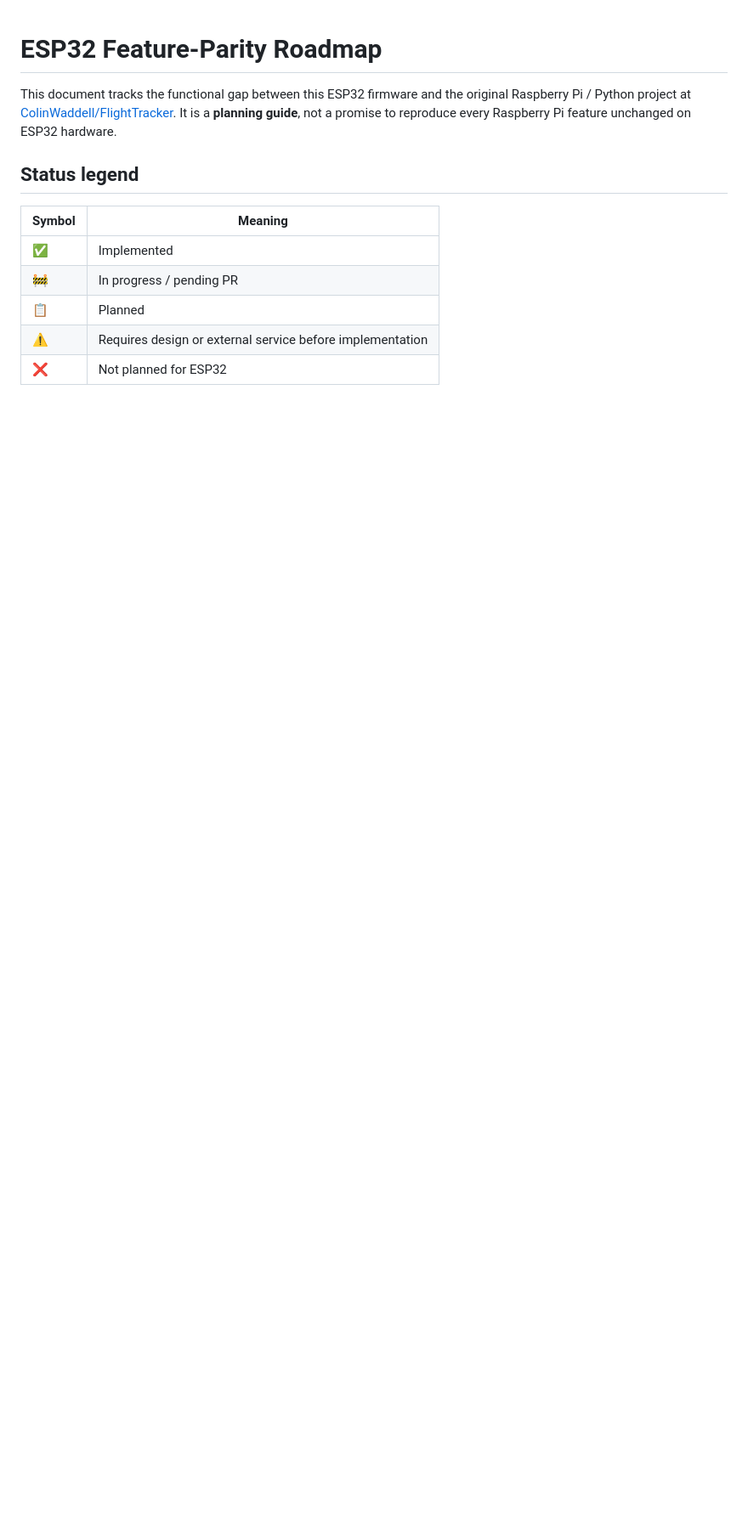
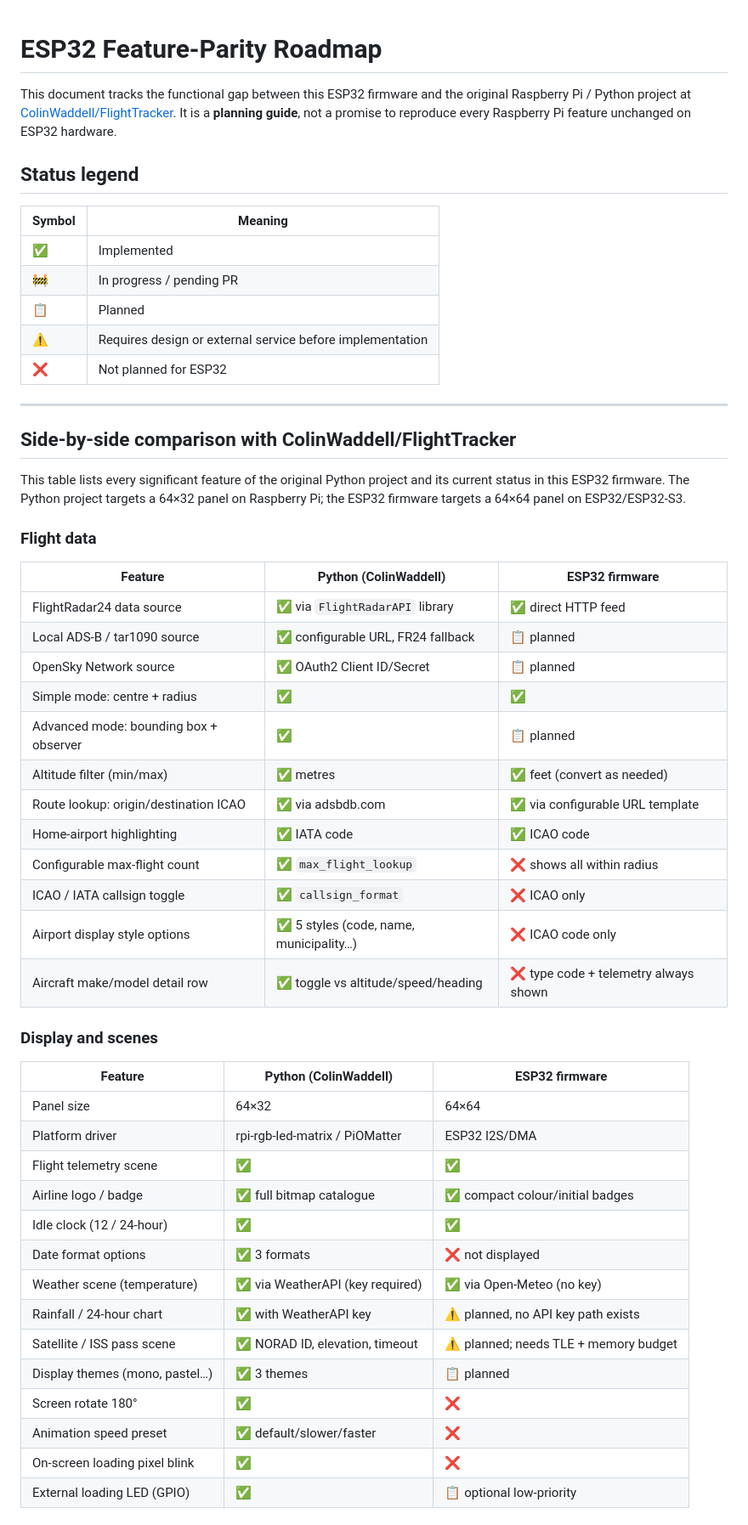
Before and after one commit to ThMountainMan/esp32-flight-tracker-64x64, a Markdown page: docs/FEATURE_PARITY.md, the part around one of its changes. Shown at 85% size. GitHub-like rendering; blank space fills up the shorter version.

```diff
--- a/docs/FEATURE_PARITY.md
+++ b/docs/FEATURE_PARITY.md
@@ -15,3 +15,48 @@ feature unchanged on ESP32 hardware.
 | 📋 | Planned |
 | ⚠️ | Requires design or external service before implementation |
 | ❌ | Not planned for ESP32 |
+
+---
+
+## Side-by-side comparison with ColinWaddell/FlightTracker
+
+This table lists every significant feature of the original Python project and its
+current status in this ESP32 firmware.  The Python project targets a 64×32 panel
+on Raspberry Pi; the ESP32 firmware targets a 64×64 panel on ESP32/ESP32-S3.
+
+### Flight data
+
+| Feature | Python (ColinWaddell) | ESP32 firmware |
+|---------|----------------------|---------------|
+| FlightRadar24 data source | ✅ via `FlightRadarAPI` library | ✅ direct HTTP feed |
+| Local ADS-B / tar1090 source | ✅ configurable URL, FR24 fallback | 📋 planned |
+| OpenSky Network source | ✅ OAuth2 Client ID/Secret | 📋 planned |
+| Simple mode: centre + radius | ✅ | ✅ |
+| Advanced mode: bounding box + observer | ✅ | 📋 planned |
+| Altitude filter (min/max) | ✅ metres | ✅ feet (convert as needed) |
+| Route lookup: origin/destination ICAO | ✅ via adsbdb.com | ✅ via configurable URL template |
+| Home-airport highlighting | ✅ IATA code | ✅ ICAO code |
+| Configurable max-flight count | ✅ `max_flight_lookup` | ❌ shows all within radius |
+| ICAO / IATA callsign toggle | ✅ `callsign_format` | ❌ ICAO only |
+| Airport display style options | ✅ 5 styles (code, name, municipality…) | ❌ ICAO code only |
+| Aircraft make/model detail row | ✅ toggle vs altitude/speed/heading | ❌ type code + telemetry always shown |
+
+### Display and scenes
+
+| Feature | Python (ColinWaddell) | ESP32 firmware |
+|---------|----------------------|---------------|
+| Panel size | 64×32 | 64×64 |
+| Platform driver | rpi-rgb-led-matrix / PiOMatter | ESP32 I2S/DMA |
+| Flight telemetry scene | ✅ | ✅ |
+| Airline logo / badge | ✅ full bitmap catalogue | ✅ compact colour/initial badges |
+| Idle clock (12 / 24-hour) | ✅ | ✅ |
+| Date format options | ✅ 3 formats | ❌ not displayed |
+| Weather scene (temperature) | ✅ via WeatherAPI (key required) | ✅ via Open-Meteo (no key) |
+| Rainfall / 24-hour chart | ✅ with WeatherAPI key | ⚠️ planned, no API key path exists |
+| Satellite / ISS pass scene | ✅ NORAD ID, elevation, timeout | ⚠️ planned; needs TLE + memory budget |
+| Display themes (mono, pastel…) | ✅ 3 themes | 📋 planned |
+| Screen rotate 180° | ✅ | ❌ |
+| Animation speed preset | ✅ default/slower/faster | ❌ |
+| On-screen loading pixel blink | ✅ | ❌ |
+| External loading LED (GPIO) | ✅ | 📋 optional low-priority |
+
```
Also changed, not shown: other parts of docs/FEATURE_PARITY.md (+29 -0 lines).
